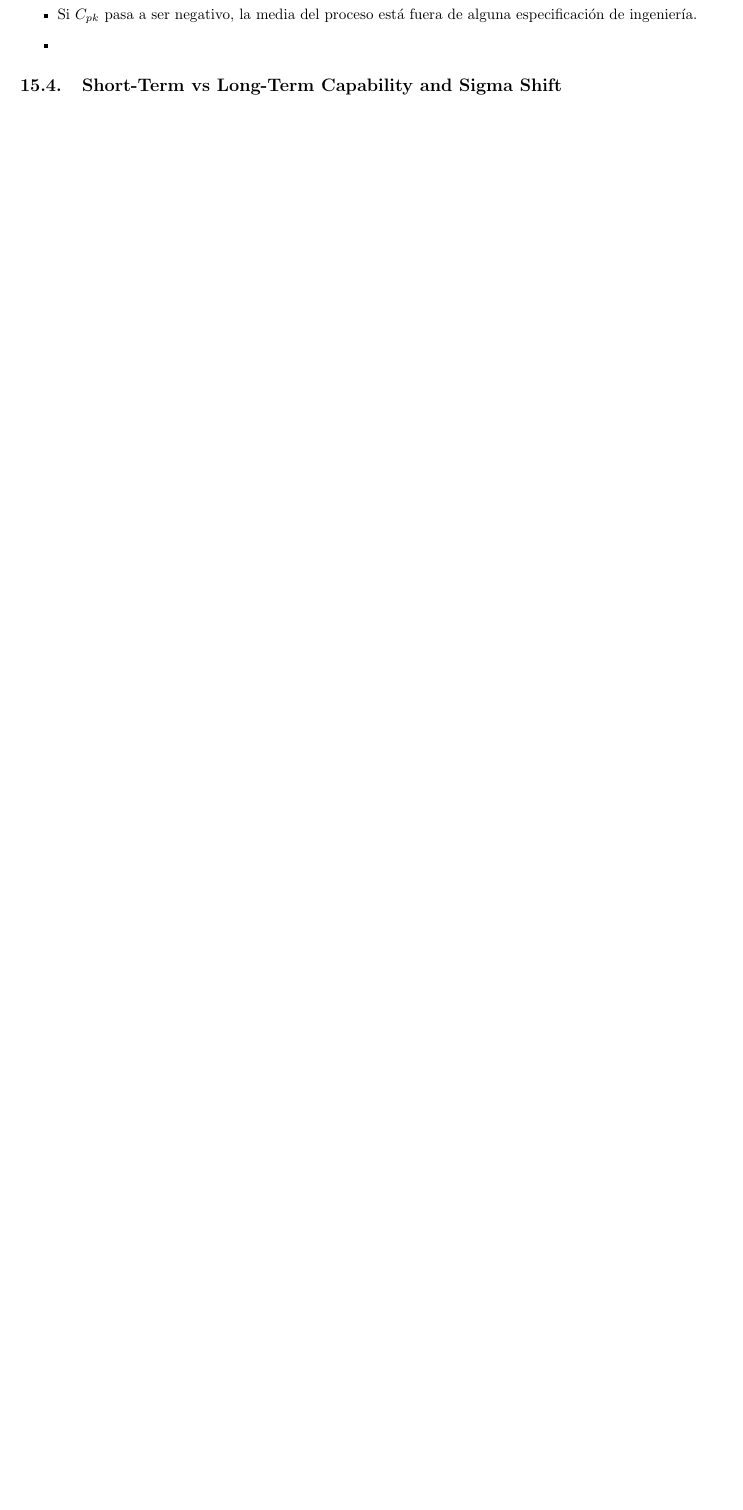
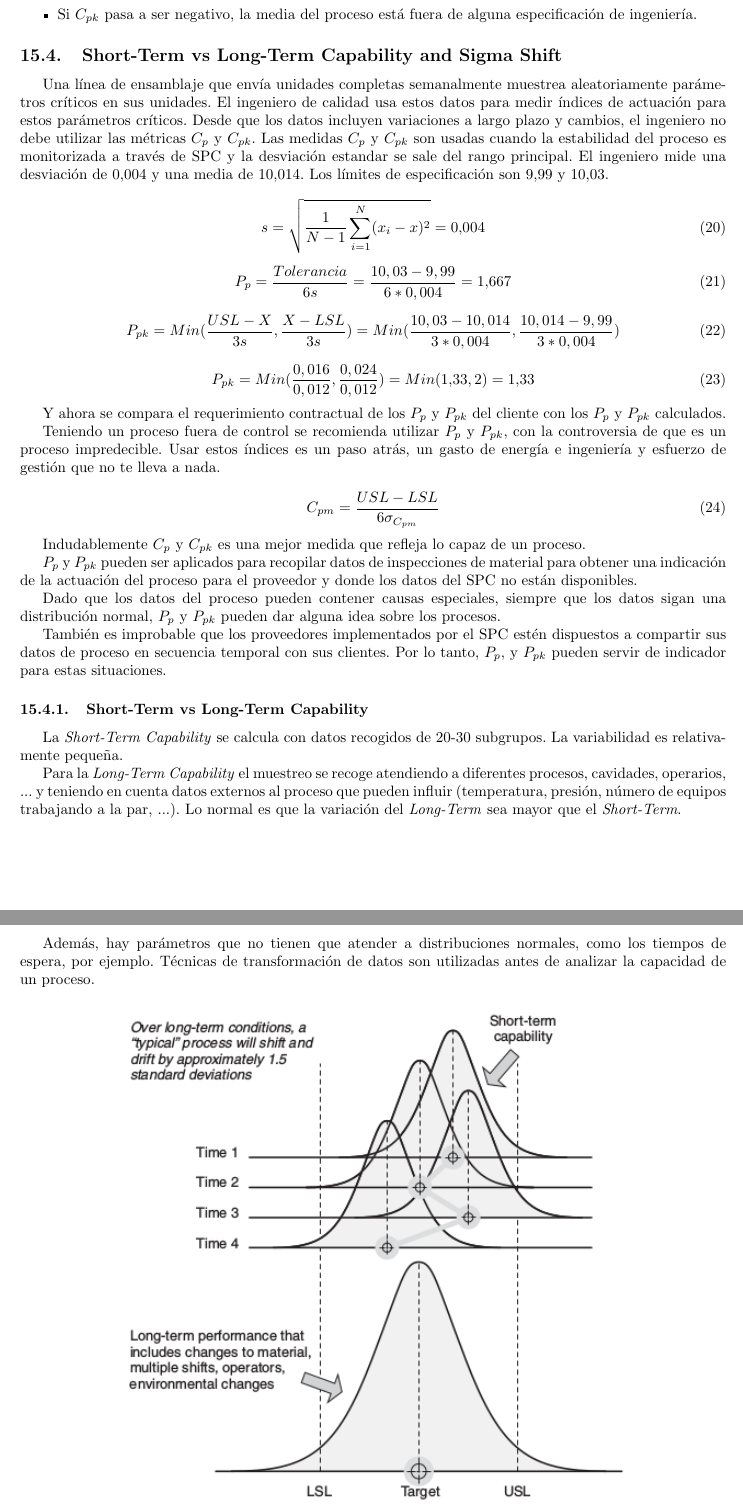
Before and after one commit to nicorl/LSS, a LaTeX document (Cuaderno.tex): part of page 47 of 48 before the commit and two parts of pages 47 and 48 of 49 after it, the two joined at a grey line, cut so that both start at the same text, the shorter picture padded with empty space. Compiled offline with pdfLaTeX.

Commit message:
Pg 254 PDF 275. Fin parte 3, comienzo Parte 4

```diff
--- a/Cuaderno.tex
+++ b/Cuaderno.tex
@@ -1474,8 +1474,54 @@ Interpretaciones sobre $C_p$ y $C_{pk}$:
 	\item El valor de $C_p$ y $C_{pk}$ serán iguales si el proceso está centrado.
 	\item $C_{pk}$ siempre es igual o menor a $C_p$
 	\item Si $C_{pk}$ pasa a ser negativo, la media del proceso está fuera de alguna especificación de ingeniería.
-	\item
 \end{itemize}
 
 \subsection{Short-Term vs Long-Term Capability and Sigma Shift}
 
+Una línea de ensamblaje que envía unidades completas semanalmente muestrea aleatoriamente parámetros críticos en sus unidades. El ingeniero de calidad usa estos datos para medir índices de actuación para estos parámetros críticos. Desde que los datos incluyen variaciones a largo plazo y cambios, el ingeniero no debe utilizar las métricas $C_p$ y $C_{pk}$. Las medidas $C_p$ y $C_{pk}$ son usadas cuando la estabilidad del proceso es monitorizada a través de SPC y la desviación estandar se sale del rango principal. El ingeniero mide una desviación de 0,004 y una media de 10,014. Los límites de especificación son 9,99 y 10,03.
+
+\begin{equation}
+s = \sqrt{\frac{1}{N-1}\sum_{i=1}^{N}(x_i-x)^2} = 0.004
+\end{equation}
+
+\begin{equation}
+P_p = \frac{Tolerancia}{6s} = \frac{10,03 - 9,99}{6*0,004} = 1.667
+\end{equation}
+
+\begin{equation}
+P_{pk}= Min(\frac{USL - X}{3s}, \frac{X - LSL}{3s}) = Min(\frac{10,03-10,014}{3*0,004},\frac{10,014-9,99}{3*0,004})
+\end{equation}
+
+\begin{equation}
+P_{pk} = Min(\frac{0,016}{0,012},\frac{0,024}{0,012})= Min(1.33 , 2) = 1.33
+\end{equation}
+
+Y ahora se compara el requerimiento contractual de los $P_p$ y $P_{pk}$ del cliente con los $P_p$ y $P_{pk}$ calculados.
+
+Teniendo un proceso fuera de control se recomienda utilizar $P_p$ y $P_{pk}$, con la controversia de que es un proceso impredecible. Usar estos índices es un paso atrás, un gasto de energía e ingeniería y esfuerzo de gestión que no te lleva a nada.
+
+\begin{equation}
+C_{pm} = \frac{USL - LSL}{6 \sigma_{C_{pm}}}
+\end{equation}
+
+Indudablemente $C_p$ y $C_{pk}$ es una mejor medida que refleja lo capaz de un proceso.
+
+$P_p$ y $P_{pk}$ pueden ser aplicados para recopilar datos de inspecciones de material para obtener una indicación de la actuación del proceso para el proveedor y donde los datos del SPC no están disponibles.
+
+Dado que los datos del proceso pueden contener causas especiales, siempre que los datos sigan una distribución normal, $P_p$ y $P_{pk}$ pueden dar alguna idea sobre los procesos.
+
+También es improbable que los proveedores implementados por el SPC estén dispuestos a compartir sus datos de proceso en secuencia temporal con sus clientes. Por lo tanto, $P_p$,
+y $P_{pk}$ pueden servir de indicador para estas situaciones.
+
+\subsubsection{Short-Term vs Long-Term Capability}
+
+La \textit{Short-Term Capability} se calcula con datos recogidos de 20-30 subgrupos. La variabilidad es relativamente pequeña.
+
+Para la \textit{Long-Term Capability} el muestreo se recoge atendiendo a diferentes procesos, cavidades, operarios, ... y teniendo en cuenta datos externos al proceso que pueden influir (temperatura, presión, número de equipos trabajando a la par, ...). Lo normal es que la variación del \textit{Long-Term} sea mayor que el \textit{Short-Term}.
+
+Además, hay parámetros que no tienen que atender a distribuciones normales, como los tiempos de espera, por ejemplo. Técnicas de transformación de datos son utilizadas antes de analizar la capacidad de un proceso.
+
+\begin{figure}[H]
+	\centering
+	\includegraphics[width=120mm]{imagenes/ShortTermVsLongTerm.png}
+	\caption{Variación del Short-Term y Long-Term.}
```
Also changed, not shown: imagenes/ShortTermVsLongTerm.png (added), Cuaderno.tex (12 more changed lines).
